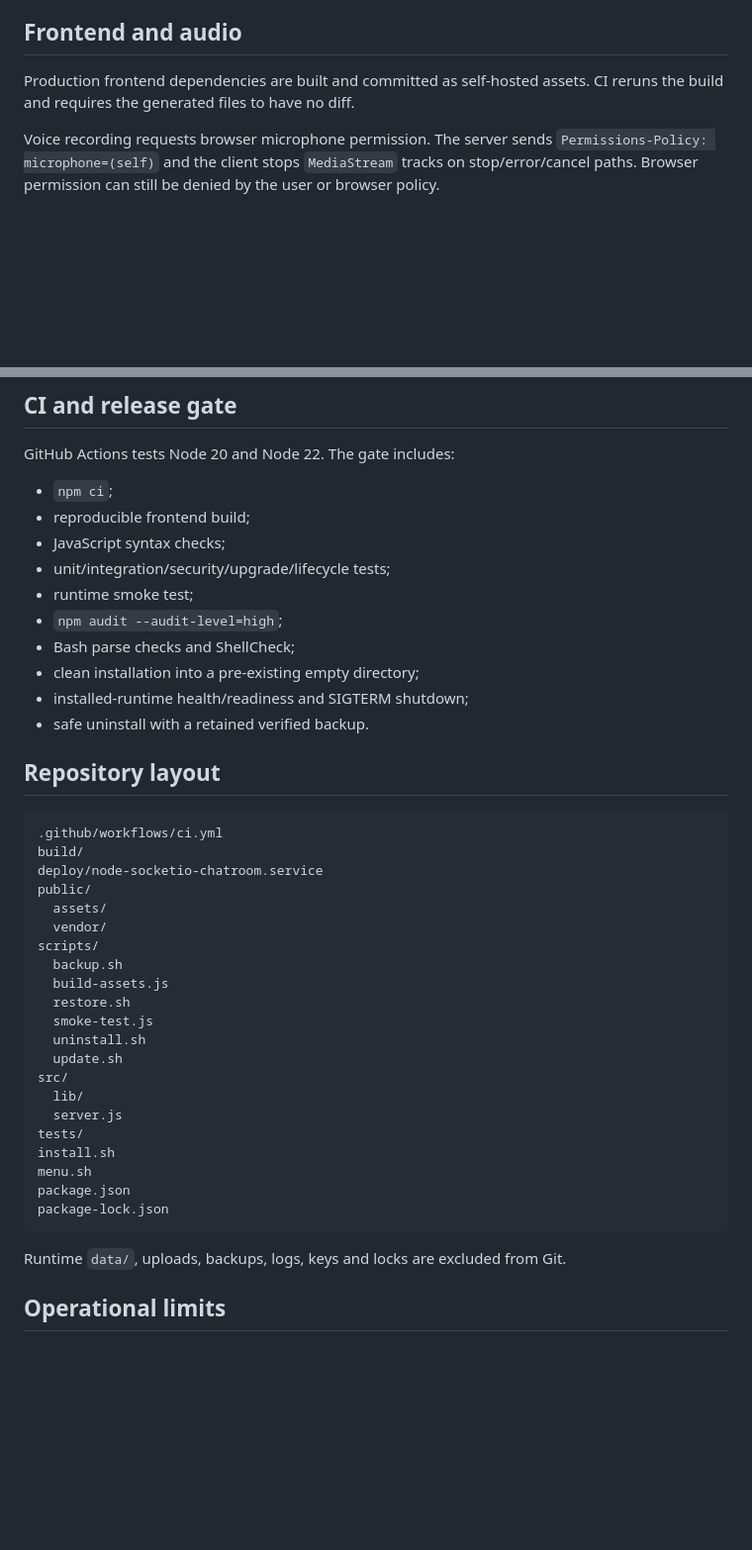
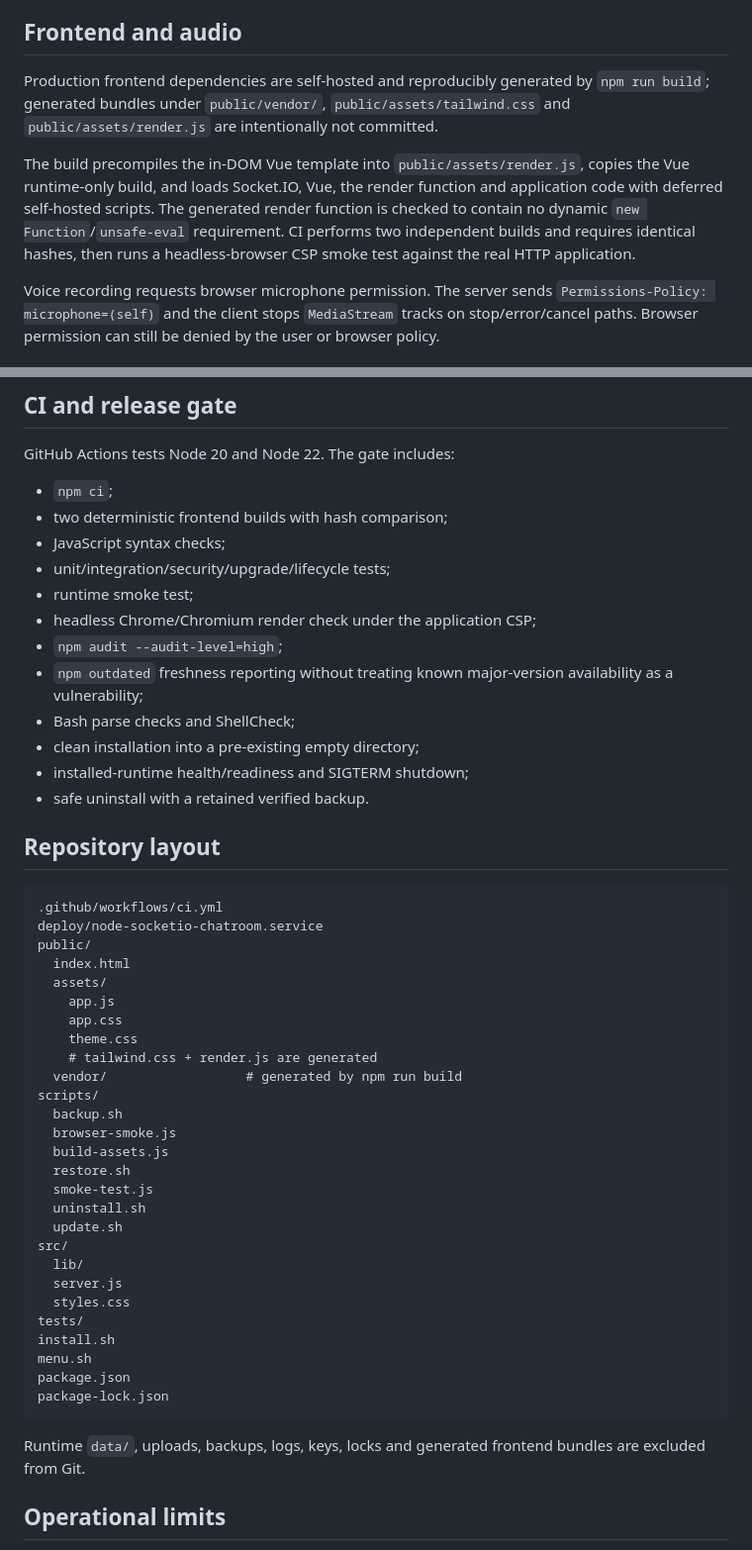
Before and after one commit to power0matin/node-socketio-chatroom, a Markdown page: README.md, 2 parts joined by grey strips. Shown at 99% size. Rendered like a GitHub page; blank space fills up the shorter version.

````diff
--- a/README.md
+++ b/README.md
@@ -215,7 +219,9 @@ Do not configure Nginx to proxy HTTP to a TLS-enabled Node listener; the hardene
 
 ## Frontend and audio
 
-Production frontend dependencies are built and committed as self-hosted assets. CI reruns the build and requires the generated files to have no diff.
+Production frontend dependencies are self-hosted and reproducibly generated by `npm run build`; generated bundles under `public/vendor/`, `public/assets/tailwind.css` and `public/assets/render.js` are intentionally not committed.
+
+The build precompiles the in-DOM Vue template into `public/assets/render.js`, copies the Vue runtime-only build, and loads Socket.IO, Vue, the render function and application code with deferred self-hosted scripts. The generated render function is checked to contain no dynamic `new Function`/`unsafe-eval` requirement. CI performs two independent builds and requires identical hashes, then runs a headless-browser CSP smoke test against the real HTTP application.
 
 Voice recording requests browser microphone permission. The server sends `Permissions-Policy: microphone=(self)` and the client stops `MediaStream` tracks on stop/error/cancel paths. Browser permission can still be denied by the user or browser policy.
 
@@ -296,11 +302,13 @@ A production installation enables the unit at boot. After a real host reboot, ve
 GitHub Actions tests Node 20 and Node 22. The gate includes:
 
 - `npm ci`;
-- reproducible frontend build;
+- two deterministic frontend builds with hash comparison;
 - JavaScript syntax checks;
 - unit/integration/security/upgrade/lifecycle tests;
 - runtime smoke test;
+- headless Chrome/Chromium render check under the application CSP;
 - `npm audit --audit-level=high`;
+- `npm outdated` freshness reporting without treating known major-version availability as a vulnerability;
 - Bash parse checks and ShellCheck;
 - clean installation into a pre-existing empty directory;
 - installed-runtime health/readiness and SIGTERM shutdown;
@@ -310,13 +318,18 @@ GitHub Actions tests Node 20 and Node 22. The gate includes:
 
 ```text
 .github/workflows/ci.yml
-build/
 deploy/node-socketio-chatroom.service
 public/
+  index.html
   assets/
-  vendor/
+    app.js
+    app.css
+    theme.css
+    # tailwind.css + render.js are generated
+  vendor/                  # generated by npm run build
 scripts/
   backup.sh
+  browser-smoke.js
   build-assets.js
   restore.sh
   smoke-test.js
@@ -325,6 +338,7 @@ scripts/
 src/
   lib/
   server.js
+  styles.css
 tests/
 install.sh
 menu.sh
@@ -332,7 +346,7 @@ package.json
 package-lock.json
 ```
 
-Runtime `data/`, uploads, backups, logs, keys and locks are excluded from Git.
+Runtime `data/`, uploads, backups, logs, keys, locks and generated frontend bundles are excluded from Git.
 
 ## Operational limits
 
````
Also changed, not shown: other parts of README.md (+17 -13 lines).
